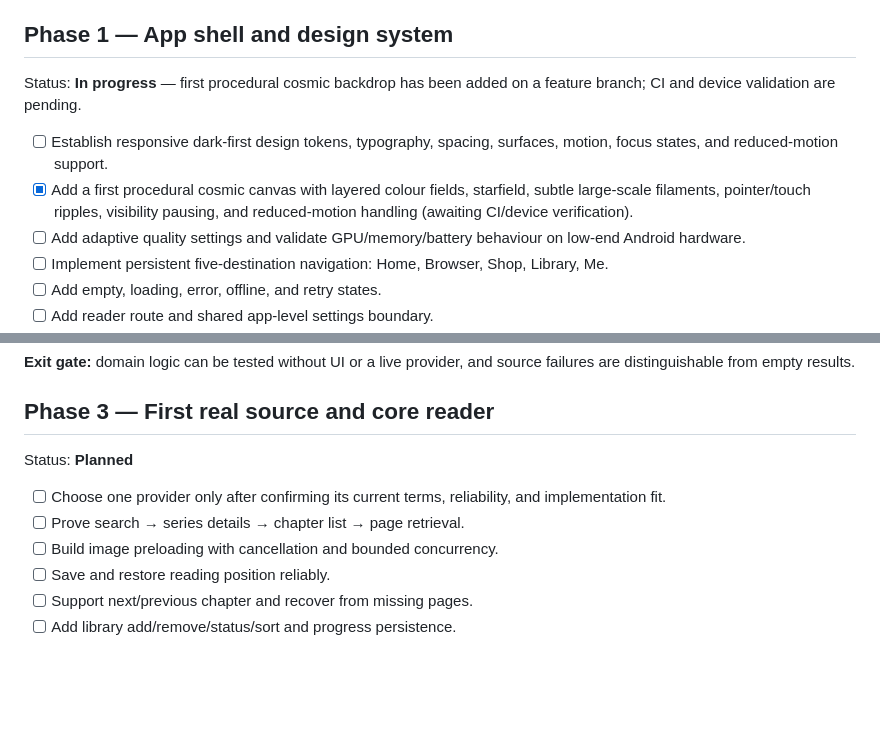
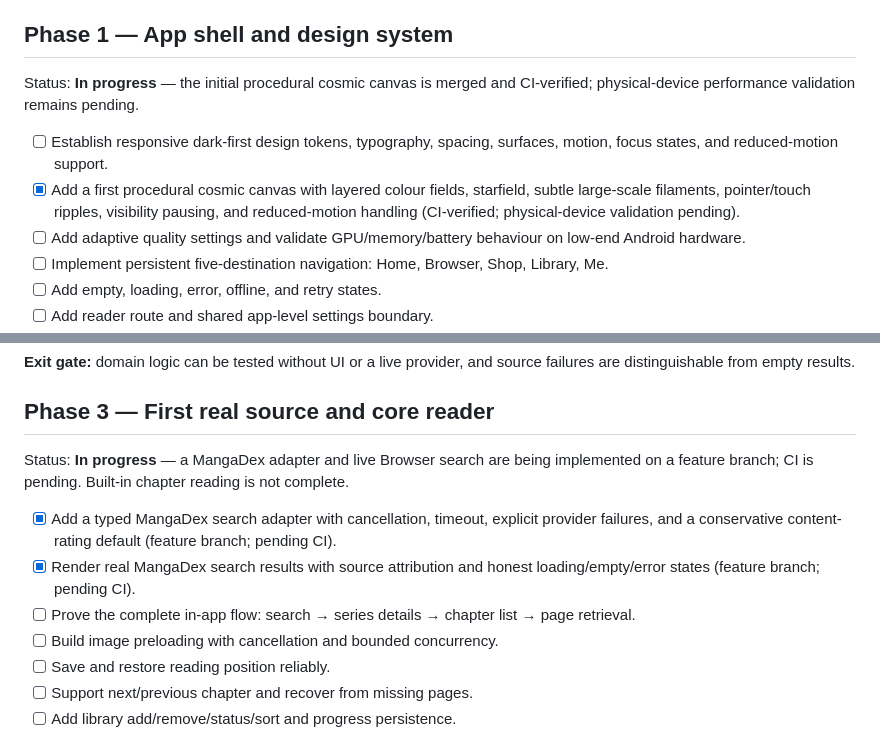
Before and after one commit to gtxnrg-ship-it/Kurotoon, a Markdown page: docs/ROADMAP.md, 2 parts joined by grey strips. GitHub-like rendering; blank space fills up the shorter version.

Commit message:
docs: reflect merged cosmic canvas and live provider milestone

```diff
--- a/docs/ROADMAP.md
+++ b/docs/ROADMAP.md
@@ -17,10 +17,10 @@ Status: **In progress** — initial web build and CI are verified; Android feasi
 
 ## Phase 1 — App shell and design system
 
-Status: **In progress** — first procedural cosmic backdrop has been added on a feature branch; CI and device validation are pending.
+Status: **In progress** — the initial procedural cosmic canvas is merged and CI-verified; physical-device performance validation remains pending.
 
 - [ ] Establish responsive dark-first design tokens, typography, spacing, surfaces, motion, focus states, and reduced-motion support.
-- [x] Add a first procedural cosmic canvas with layered colour fields, starfield, subtle large-scale filaments, pointer/touch ripples, visibility pausing, and reduced-motion handling (awaiting CI/device verification).
+- [x] Add a first procedural cosmic canvas with layered colour fields, starfield, subtle large-scale filaments, pointer/touch ripples, visibility pausing, and reduced-motion handling (CI-verified; physical-device validation pending).
 - [ ] Add adaptive quality settings and validate GPU/memory/battery behaviour on low-end Android hardware.
 - [ ] Implement persistent five-destination navigation: Home, Browser, Shop, Library, Me.
 - [ ] Add empty, loading, error, offline, and retry states.
@@ -45,10 +45,11 @@ Status: **In progress**
 
 ## Phase 3 — First real source and core reader
 
-Status: **Planned**
+Status: **In progress** — a MangaDex adapter and live Browser search are being implemented on a feature branch; CI is pending. Built-in chapter reading is not complete.
 
-- [ ] Choose one provider only after confirming its current terms, reliability, and implementation fit.
-- [ ] Prove search → series details → chapter list → page retrieval.
+- [x] Add a typed MangaDex search adapter with cancellation, timeout, explicit provider failures, and a conservative content-rating default (feature branch; pending CI).
+- [x] Render real MangaDex search results with source attribution and honest loading/empty/error states (feature branch; pending CI).
+- [ ] Prove the complete in-app flow: search → series details → chapter list → page retrieval.
 - [ ] Build image preloading with cancellation and bounded concurrency.
 - [ ] Save and restore reading position reliably.
 - [ ] Support next/previous chapter and recover from missing pages.
```
